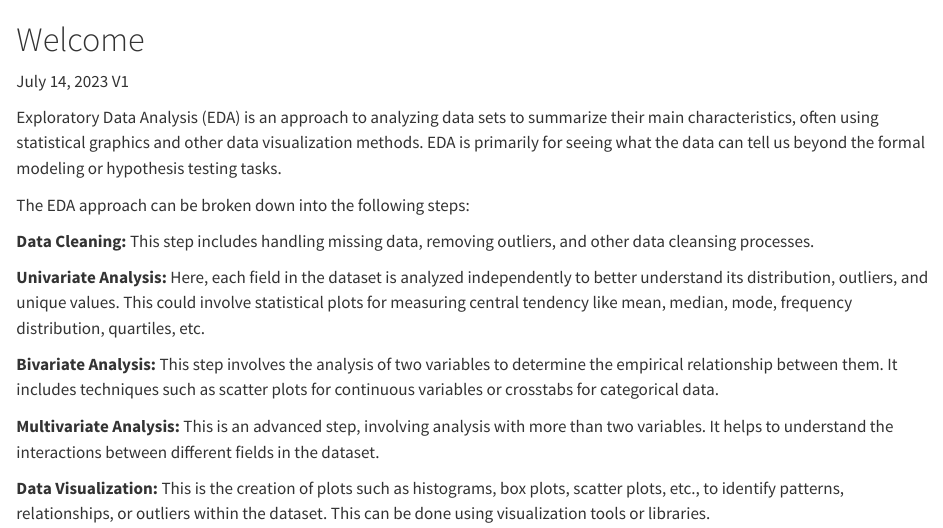
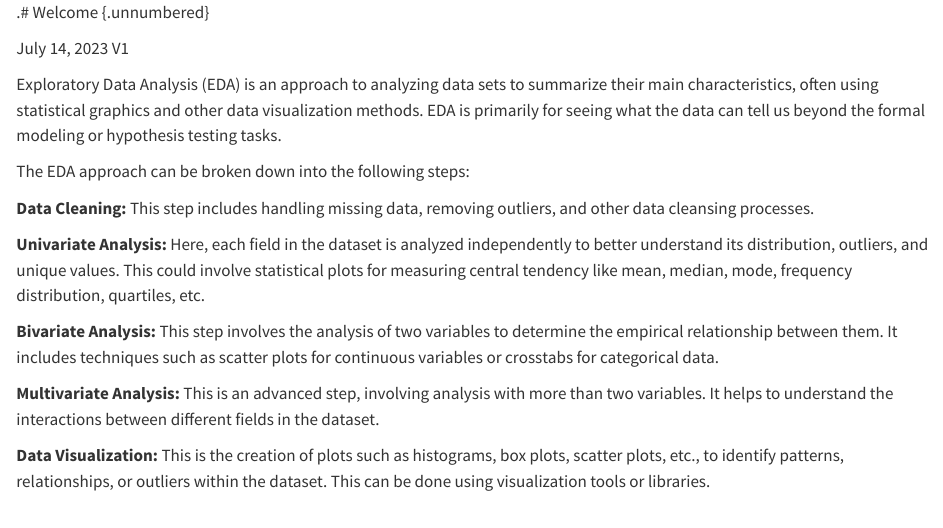
Before and after one commit to SameerMathur/DataAnalytics102, a Quarto document (index.qmd): the page in a window 1100 px wide, from its top. Rendered offline with R 4.5, knitr and Pandoc in place of Quarto, with nearby package versions.

Commit message:
Commit at 2:20 PM

```diff
--- a/_quarto.yml
+++ b/_quarto.yml
@@ -52,11 +52,7 @@ website:
       - 04ReadingData.qmd
       - 05ExploringDataframes.qmd
       - 06LiveCase01.qmd
-      - 07SummarzingCategoricalData.qmd
-      - 08ExploringTibbles.qmd
-      - 09SummarizingContinuousData.qmd
-      - 10SummarizingContinuousData.qmd
-      - 11SummarizingContinuousData.qmd
+
 ### END yaml FOR BOOK'S WEBSITE ###
 
 format:
--- a/index.qmd
+++ b/index.qmd
@@ -1,4 +1,4 @@
-# Welcome {.unnumbered}
+.# Welcome {.unnumbered}
 
 July 14, 2023 V1
 
```
Also changed, not shown: docs/search.json (added), 18 other files.
